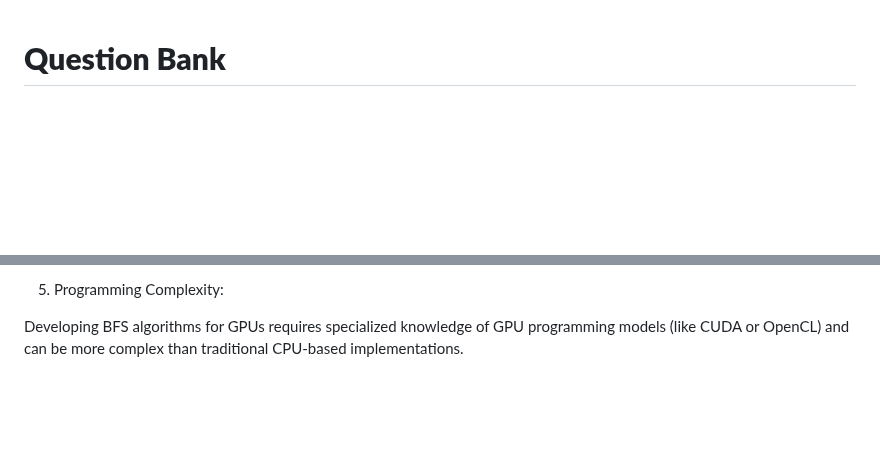
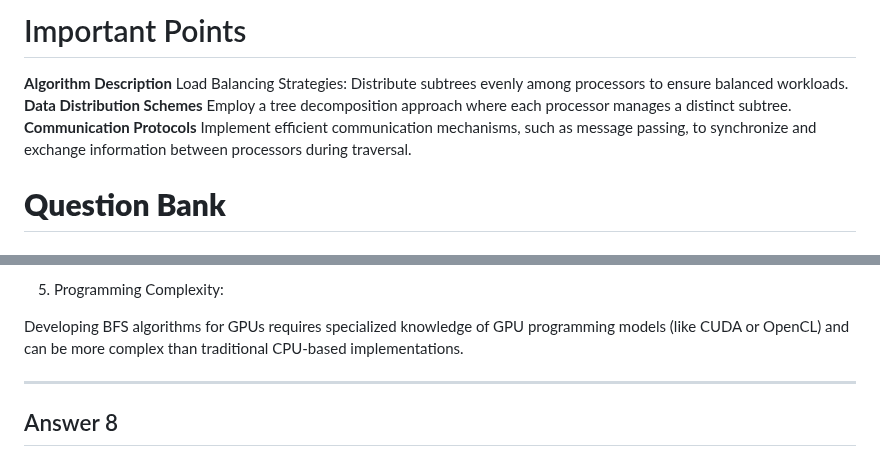
Before and after one commit to Hackerjedi666/CybersecNotes, a Markdown page: hpc/answers.md, 2 parts joined by grey strips. Rendered like a GitHub page; blank space fills up the shorter version.

Commit message:
hpc notes

```diff
--- a/hpc/answers.md
+++ b/hpc/answers.md
@@ -1,3 +1,17 @@
+# Important Points
+**Algorithm Description**
+Load Balancing Strategies: Distribute subtrees evenly among processors to ensure balanced
+workloads.
+**Data Distribution Schemes**
+Employ a tree decomposition approach where each processor
+manages a distinct subtree.
+**Communication Protocols**
+Implement efficient communication mechanisms, such as message
+passing, to synchronize and exchange information between processors during traversal.
+
+
+
+
 # **Question Bank**
 ## Answer 1
 **Basic Concept**: Cache coherence refers to the consistency of data stored in local caches of a multi-core system. When multiple cores modify and read data from their local caches, there's a risk of data inconsistency.
@@ -206,3 +220,9 @@ GPUs and specialized accelerators can offer better energy efficiency compared to
 5) Programming Complexity:
 
 Developing BFS algorithms for GPUs requires specialized knowledge of GPU programming models (like CUDA or OpenCL) and can be more complex than traditional CPU-based implementations.
+
+
+--------------------------
+
+
+## Answer 8
```
